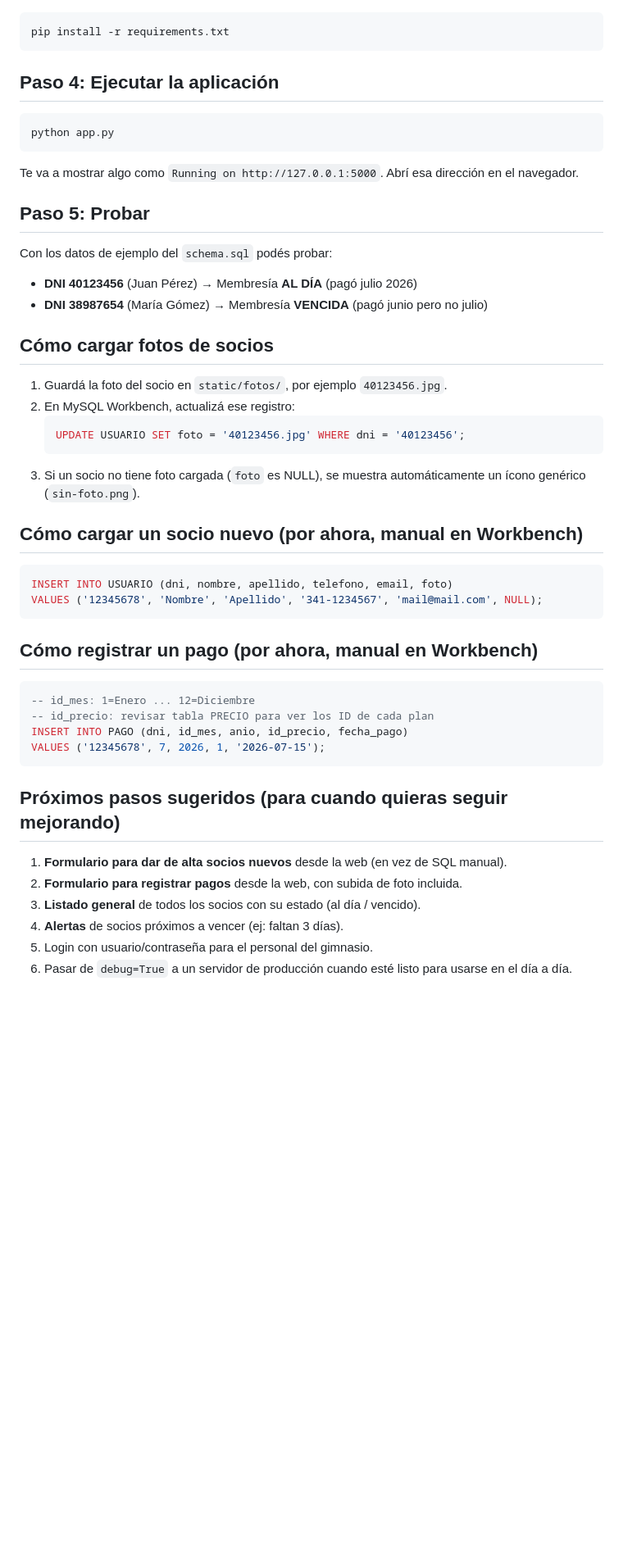
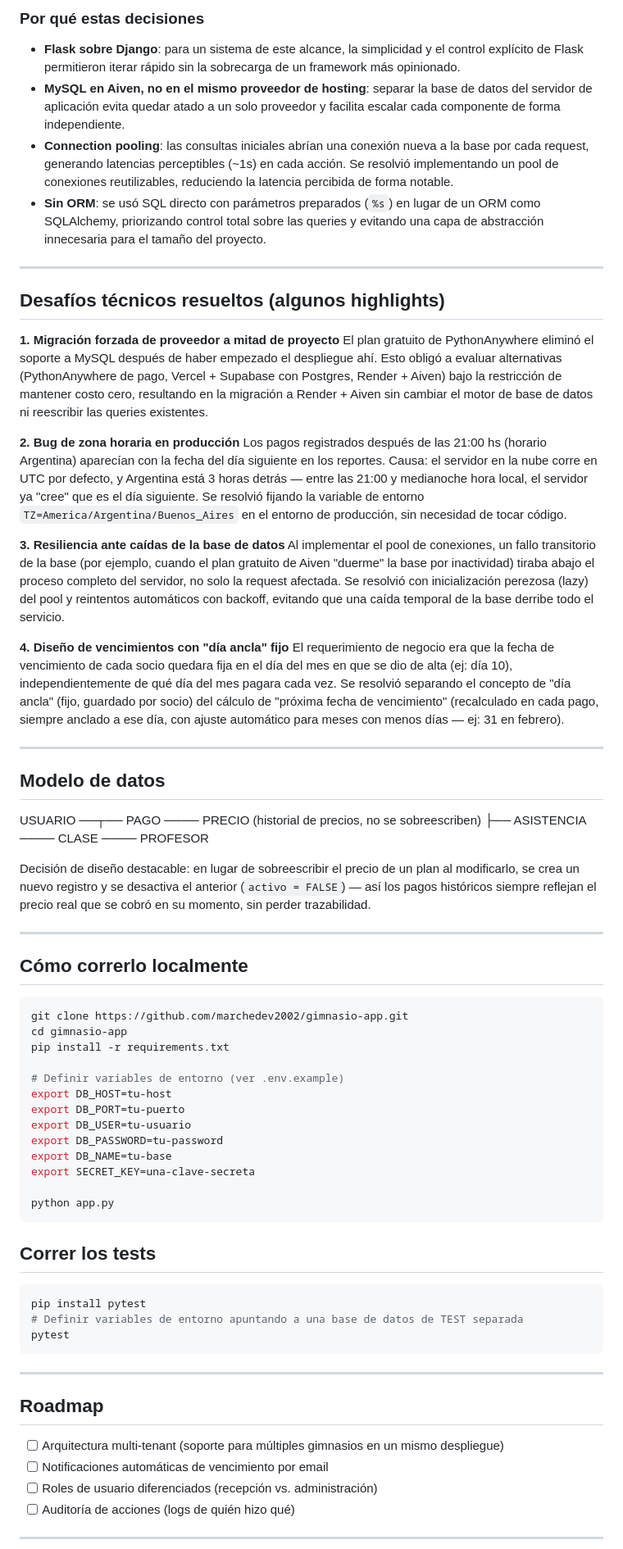
Before and after one commit to marchedev2002/gimnasio-app, a Markdown page: README.md, the part around the change printed below. Shown: that part at 82% size. Rendered like a GitHub page; blank space fills up the shorter version.

````diff
--- a/README.md
+++ b/README.md
@@ -46,56 +58,70 @@ Necesitás Python instalado. Abrí una terminal en la carpeta `gimnasio_app` y c
+### Por qué estas decisiones
+
+- **Flask sobre Django**: para un sistema de este alcance, la simplicidad y el control explícito de Flask permitieron iterar rápido sin la sobrecarga de un framework más opinionado.
+- **MySQL en Aiven, no en el mismo proveedor de hosting**: separar la base de datos del servidor de aplicación evita quedar atado a un solo proveedor y facilita escalar cada componente de forma independiente.
+- **Connection pooling**: las consultas iniciales abrían una conexión nueva a la base por cada request, generando latencias perceptibles (~1s) en cada acción. Se resolvió implementando un pool de conexiones reutilizables, reduciendo la latencia percibida de forma notable.
+- **Sin ORM**: se usó SQL directo con parámetros preparados (`%s`) en lugar de un ORM como SQLAlchemy, priorizando control total sobre las queries y evitando una capa de abstracción innecesaria para el tamaño del proyecto.
+
+---
+
+## Desafíos técnicos resueltos (algunos highlights)
+
+**1. Migración forzada de proveedor a mitad de proyecto**
+El plan gratuito de PythonAnywhere eliminó el soporte a MySQL después de haber empezado el despliegue ahí. Esto obligó a evaluar alternativas (PythonAnywhere de pago, Vercel + Supabase con Postgres, Render + Aiven) bajo la restricción de mantener costo cero, resultando en la migración a Render + Aiven sin cambiar el motor de base de datos ni reescribir las queries existentes.
+
+**2. Bug de zona horaria en producción**
+Los pagos registrados después de las 21:00 hs (horario Argentina) aparecían con la fecha del día siguiente en los reportes. Causa: el servidor en la nube corre en UTC por defecto, y Argentina está 3 horas detrás — entre las 21:00 y medianoche hora local, el servidor ya "cree" que es el día siguiente. Se resolvió fijando la variable de entorno `TZ=America/Argentina/Buenos_Aires` en el entorno de producción, sin necesidad de tocar código.
+
+**3. Resiliencia ante caídas de la base de datos**
+Al implementar el pool de conexiones, un fallo transitorio de la base (por ejemplo, cuando el plan gratuito de Aiven "duerme" la base por inactividad) tiraba abajo el proceso completo del servidor, no solo la request afectada. Se resolvió con inicialización perezosa (lazy) del pool y reintentos automáticos con backoff, evitando que una caída temporal de la base derribe todo el servicio.
+
+**4. Diseño de vencimientos con "día ancla" fijo**
+El requerimiento de negocio era que la fecha de vencimiento de cada socio quedara fija en el día del mes en que se dio de alta (ej: día 10), independientemente de qué día del mes pagara cada vez. Se resolvió separando el concepto de "día ancla" (fijo, guardado por socio) del cálculo de "próxima fecha de vencimiento" (recalculado en cada pago, siempre anclado a ese día, con ajuste automático para meses con menos días — ej: 31 en febrero).
+
+---
+
+## Modelo de datos
+USUARIO ──┬── PAGO ──── PRECIO (historial de precios, no se sobreescriben)
+├── ASISTENCIA ──── CLASE ──── PROFESOR
+
+Decisión de diseño destacable: en lugar de sobreescribir el precio de un plan al modificarlo, se crea un nuevo registro y se desactiva el anterior (`activo = FALSE`) — así los pagos históricos siempre reflejan el precio real que se cobró en su momento, sin perder trazabilidad.
+
+---
+
+## Cómo correrlo localmente
 
 ```bash
+git clone https://github.com/marchedev2002/gimnasio-app.git
+cd gimnasio-app
 pip install -r requirements.txt
-```
 
-## Paso 4: Ejecutar la aplicación
+# Definir variables de entorno (ver .env.example)
+export DB_HOST=tu-host
+export DB_PORT=tu-puerto
+export DB_USER=tu-usuario
+export DB_PASSWORD=tu-password
+export DB_NAME=tu-base
+export SECRET_KEY=una-clave-secreta
 
-```bash
 python app.py
 ```
 
-Te va a mostrar algo como `Running on http://127.0.0.1:5000`.
-Abrí esa dirección en el navegador.
+## Correr los tests
 
-## Paso 5: Probar
-
-Con los datos de ejemplo del `schema.sql` podés probar:
-
-- **DNI 40123456** (Juan Pérez) → Membresía **AL DÍA** (pagó julio 2026)
-- **DNI 38987654** (María Gómez) → Membresía **VENCIDA** (pagó junio pero no julio)
-
-## Cómo cargar fotos de socios
-
-1. Guardá la foto del socio en `static/fotos/`, por ejemplo `40123456.jpg`.
-2. En MySQL Workbench, actualizá ese registro:
-   ```sql
-   UPDATE USUARIO SET foto = '40123456.jpg' WHERE dni = '40123456';
-   ```
-3. Si un socio no tiene foto cargada (`foto` es NULL), se muestra automáticamente
-   un ícono genérico (`sin-foto.png`).
-
-## Cómo cargar un socio nuevo (por ahora, manual en Workbench)
-
-```sql
-INSERT INTO USUARIO (dni, nombre, apellido, telefono, email, foto)
-VALUES ('12345678', 'Nombre', 'Apellido', '341-1234567', 'mail@mail.com', NULL);
+```bash
+pip install pytest
+# Definir variables de entorno apuntando a una base de datos de TEST separada
+pytest
 ```
 
-## Cómo registrar un pago (por ahora, manual en Workbench)
+---
 
-```sql
--- id_mes: 1=Enero ... 12=Diciembre
--- id_precio: revisar tabla PRECIO para ver los ID de cada plan
-INSERT INTO PAGO (dni, id_mes, anio, id_precio, fecha_pago)
-VALUES ('12345678', 7, 2026, 1, '2026-07-15');
-```
+## Roadmap
 
-## Próximos pasos sugeridos (para cuando quieras seguir mejorando)
+- [ ] Arquitectura multi-tenant (soporte para múltiples gimnasios en un mismo despliegue)
+- [ ] Notificaciones automáticas de vencimiento por email
+- [ ] Roles de usuario diferenciados (recepción vs. administración)
+- [ ] Auditoría de acciones (logs de quién hizo qué)
 
-1. **Formulario para dar de alta socios nuevos** desde la web (en vez de SQL manual).
-2. **Formulario para registrar pagos** desde la web, con subida de foto incluida.
-3. **Listado general** de todos los socios con su estado (al día / vencido).
-4. **Alertas** de socios próximos a vencer (ej: faltan 3 días).
-5. Login con usuario/contraseña para el personal del gimnasio.
-6. Pasar de `debug=True` a un servidor de producción cuando esté listo para usarse en el día a día.
+---
 
````
Also changed, not shown: other parts of README.md (+52 -37 lines), docs/distribucion_profesores.png (added), docs/retencion.png (added), docs/tarjetas_resumen.png (added), docs/tendencia_ingresos.png (added).
